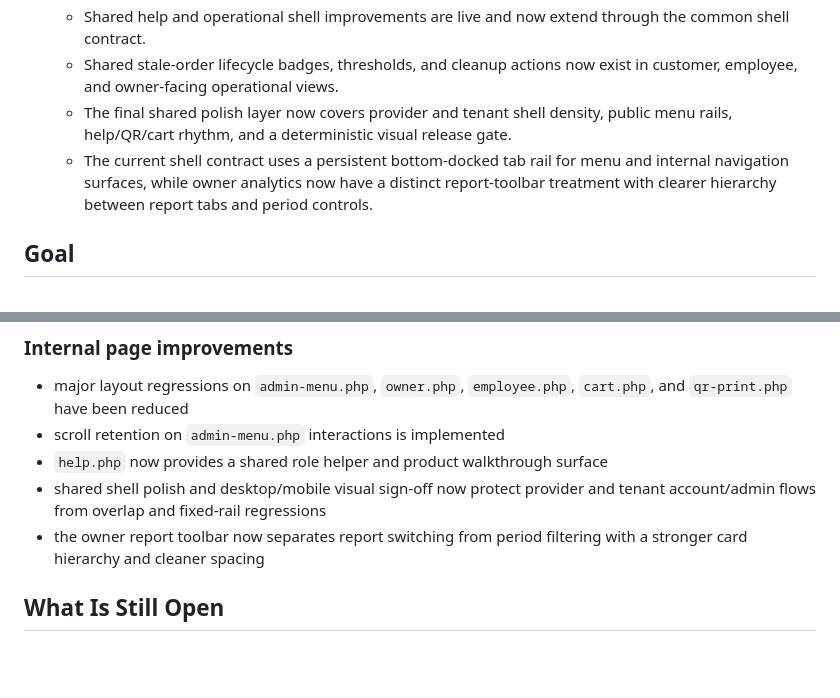
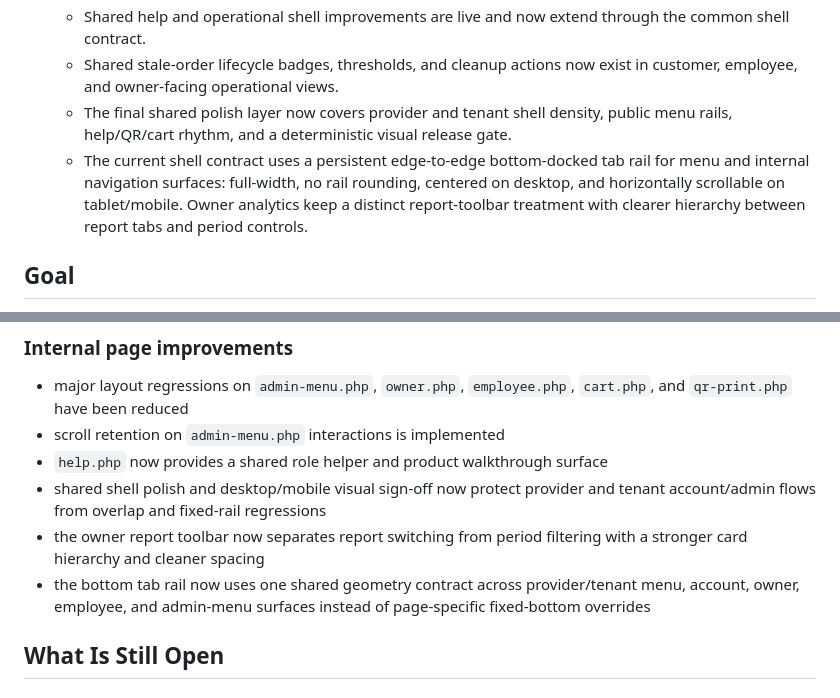
Before and after one commit to Linol-Hamelton/menulabus, a Markdown page: docs/ux-ui-improvement-roadmap.md, 2 parts joined by grey strips. Drawn GitHub-style; blank space fills up the shorter version.

Commit message:
docs: sync bottom rail contract

```diff
--- a/docs/ux-ui-improvement-roadmap.md
+++ b/docs/ux-ui-improvement-roadmap.md
@@ -12,7 +12,7 @@
   - Shared help and operational shell improvements are live and now extend through the common shell contract.
   - Shared stale-order lifecycle badges, thresholds, and cleanup actions now exist in customer, employee, and owner-facing operational views.
   - The final shared polish layer now covers provider and tenant shell density, public menu rails, help/QR/cart rhythm, and a deterministic visual release gate.
-  - The current shell contract uses a persistent bottom-docked tab rail for menu and internal navigation surfaces, while owner analytics now have a distinct report-toolbar treatment with clearer hierarchy between report tabs and period controls.
+  - The current shell contract uses a persistent edge-to-edge bottom-docked tab rail for menu and internal navigation surfaces: full-width, no rail rounding, centered on desktop, and horizontally scrollable on tablet/mobile. Owner analytics keep a distinct report-toolbar treatment with clearer hierarchy between report tabs and period controls.
 
 ## Goal
 
@@ -48,6 +48,7 @@ Improve quality, clarity, and conversion without breaking the ordering engine or
 - `help.php` now provides a shared role helper and product walkthrough surface
 - shared shell polish and desktop/mobile visual sign-off now protect provider and tenant account/admin flows from overlap and fixed-rail regressions
 - the owner report toolbar now separates report switching from period filtering with a stronger card hierarchy and cleaner spacing
+- the bottom tab rail now uses one shared geometry contract across provider/tenant menu, account, owner, employee, and admin-menu surfaces instead of page-specific fixed-bottom overrides
 
 ## What Is Still Open
 
```
Also changed, not shown: other parts of docs/ux-ui-improvement-roadmap.md (+1 -1 lines), docs/project-reference.md (+2 -2 lines).
